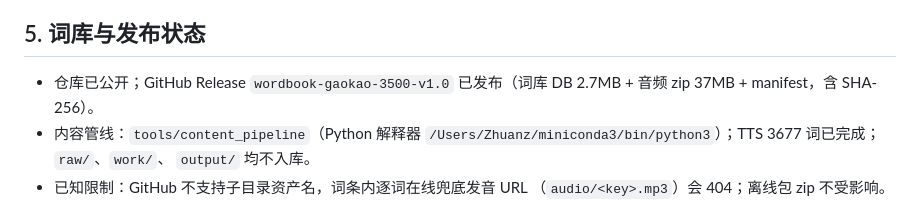
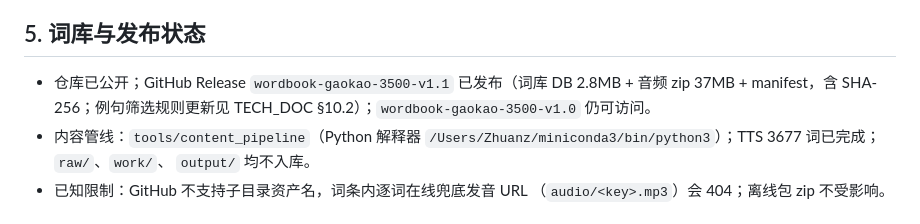
Before and after one commit to Lmx2891632957/HappyBeiDanCi, a Markdown page: DEV_ENV.md, the part around the change. Drawn GitHub-style.

Commit message:
docs(dev-env): 词库发布状态更新至 v1.1

```diff
--- a/DEV_ENV.md
+++ b/DEV_ENV.md
@@ -66,8 +66,9 @@ export PATH="$ANDROID_HOME/platform-tools:$PATH"
 
 ## 5. 词库与发布状态
 
-- 仓库已公开；GitHub Release `wordbook-gaokao-3500-v1.0` 已发布（词库 DB
-  2.7MB + 音频 zip 37MB + manifest，含 SHA-256）。
+- 仓库已公开；GitHub Release `wordbook-gaokao-3500-v1.1` 已发布（词库 DB
+  2.8MB + 音频 zip 37MB + manifest，含 SHA-256；例句筛选规则更新见 TECH_DOC
+  §10.2）；`wordbook-gaokao-3500-v1.0` 仍可访问。
 - 内容管线：`tools/content_pipeline`（Python 解释器
   `/Users/Zhuanz/miniconda3/bin/python3`）；TTS 3677 词已完成；`raw/`、`work/`、
   `output/` 均不入库。
```
